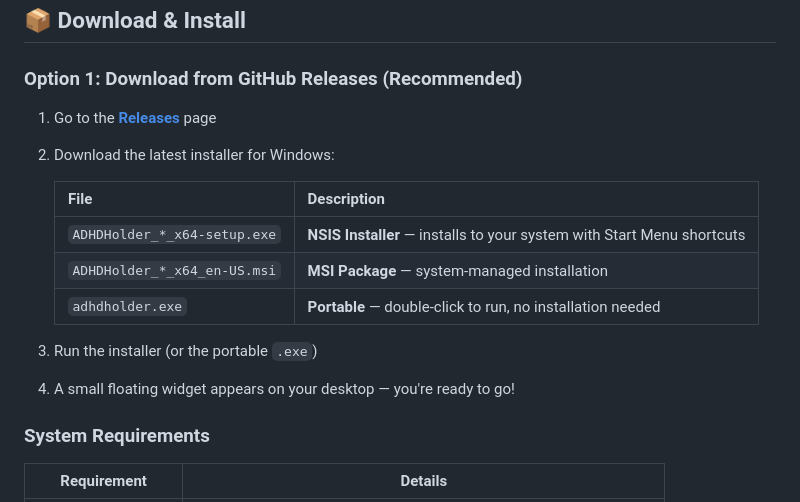
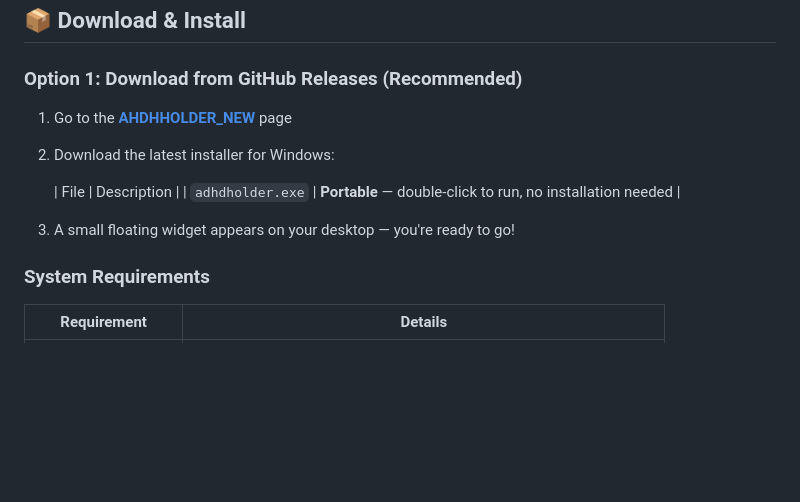
Before and after one commit to yingjiefeng0632-gif/AHDHHOLDER_NEW, a Markdown page: README.md, the part around the change. Rendered like a GitHub page; blank space fills up the shorter version.

```diff
--- a/README.md
+++ b/README.md
@@ -48,17 +48,13 @@ ADHDHolder is a tiny floating desktop app that helps you stay focused. It silent
 
 ### Option 1: Download from GitHub Releases (Recommended)
 
-1. Go to the [**Releases**](https://github.com/yingjiefeng0632-gif/AHDHHOLDER_NEW/releases) page
+1. Go to the [**AHDHHOLDER_NEW**](https://github.com/yingjiefeng0632-gif/AHDHHOLDER_NEW) page
 2. Download the latest installer for Windows:
 
    | File | Description |
-   |---|---|
-   | `ADHDHolder_*_x64-setup.exe` | **NSIS Installer** — installs to your system with Start Menu shortcuts |
-   | `ADHDHolder_*_x64_en-US.msi` | **MSI Package** — system-managed installation |
    | `adhdholder.exe` | **Portable** — double-click to run, no installation needed |
 
-3. Run the installer (or the portable `.exe`)
-4. A small floating widget appears on your desktop — you're ready to go!
+3. A small floating widget appears on your desktop — you're ready to go!
 
 ### System Requirements
 
```
